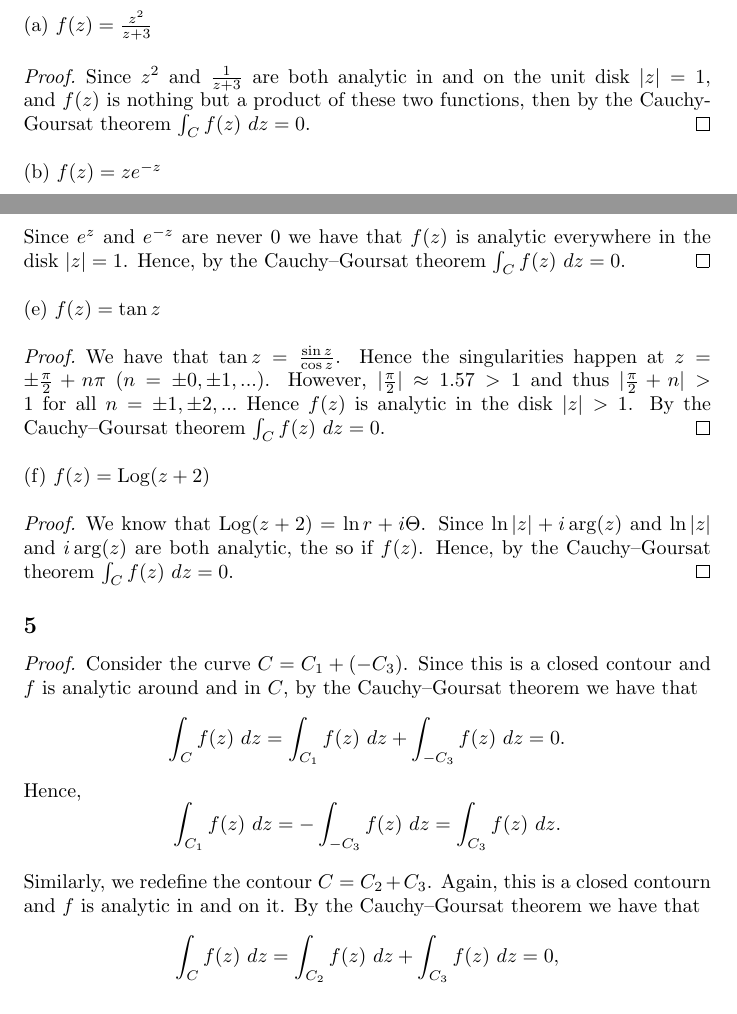
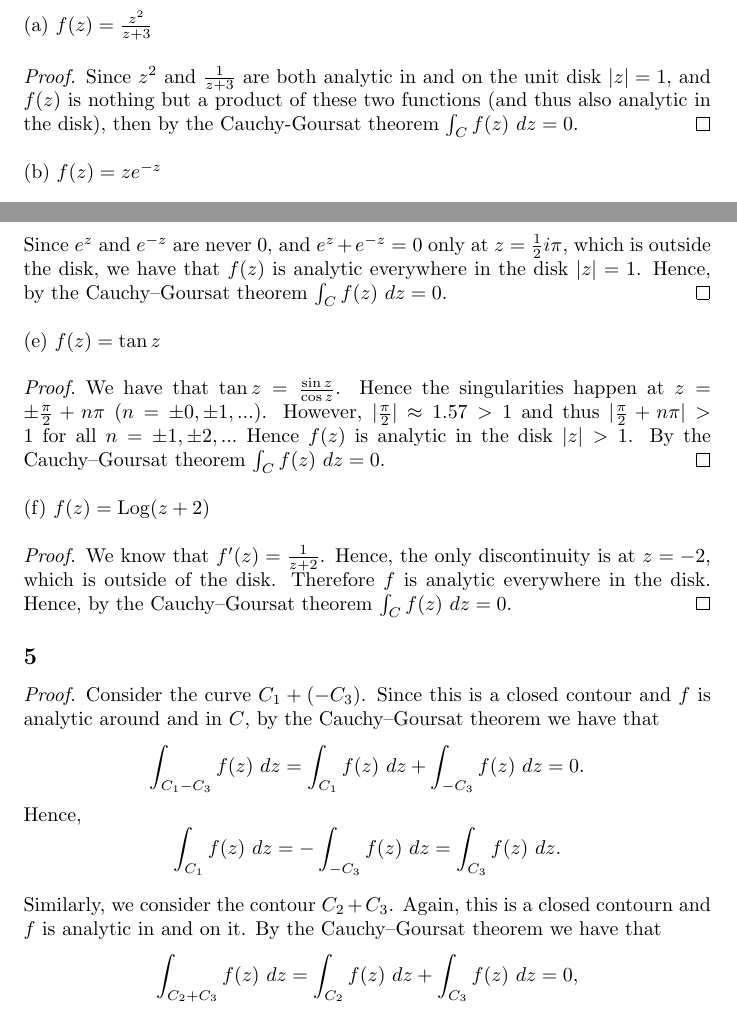
Before and after one commit to asiergr/gt, a LaTeX problem sheet (math4320/hw8&9/hw8&9.tex): two parts of pages 1 and 2 of 7, joined at a grey line, cut so that both start at the same text. Compiled offline with pdfLaTeX.

Commit message:
corrections

```diff
--- a/math4320/hw8&9/hw8&9.tex
+++ b/math4320/hw8&9/hw8&9.tex
@@ -37,7 +37,8 @@ in either direction, and when
 (a) $f(z) = \frac{z^2}{z+3}$
 \begin{proof}
     Since $z^2$ and $\frac{1}{z + 3}$ are both analytic in and on the unit disk $|z|= 1$,
-    and $f(z)$ is nothing but a product of these two functions,
+    and $f(z)$ is nothing but a product of these two functions (and thus also analytic
+    in the disk),
     then by the Cauchy-Goursat theorem $\int_C f(z) \ dz = 0$.
 \end{proof}
 
@@ -63,7 +64,8 @@ in either direction, and when
         \sech z = \frac{1}{\cosh z} = \frac{1}{\frac{e^z + e^{-z}}{2}} =
         \frac{2}{e^z + e^{-z}}
     \end{equation*}
-    Since $e^z$ and $e^{-z}$ are never $0$ we have that $f(z)$ is analytic
+    Since $e^z$ and $e^{-z}$ are never $0$, and $e^z + e^{-z} = 0$ only at
+    $z = \frac{1}{2}i\pi$, which is outside the disk, we have that $f(z)$ is analytic
     everywhere in the disk $|z| = 1$. Hence, by the Cauchy–Goursat theorem
     $\int_C f(z) \ dz = 0$.
 \end{proof}
@@ -72,36 +74,37 @@ in either direction, and when
 \begin{proof}
     We have that $\tan z = \frac{\sin z}{\cos z}$. Hence the singularities happen
     at $z = \pm \frac{\pi}{2} + n\pi \ (n = \pm 0, \pm 1,...)$. However,
-    $|\frac{\pi}{2}| \approx 1.57 > 1$ and thus $|\frac{\pi}{2} + n| > 1$ for all
+    $|\frac{\pi}{2}| \approx 1.57 > 1$ and thus $|\frac{\pi}{2} + n\pi| > 1$ for all
     $n = \pm 1, \pm 2,...$ Hence $f(z)$ is analytic in the disk $|z| > 1$.
     By the Cauchy–Goursat theorem $\int_C f(z) \ dz = 0$.
 \end{proof}
 
 (f) $f(z) = \Log(z + 2)$
 \begin{proof}
-    We know that $\Log(z + 2) = \ln r + i\Theta$. Since $\ln |z| + i\arg(z)$
-    and $\ln|z|$ and $i\arg(z)$ are both analytic, the so if $f(z)$. Hence, by
+    We know that $f'(z) = \frac{1}{z + 2}$. Hence, the only discontinuity is at
+    $z = -2$, which is outside of the disk. Therefore $f$ is analytic everywhere
+    in the disk. Hence, by
     the Cauchy–Goursat theorem $\int_C f(z) \ dz = 0$.
 \end{proof}
 
 \subsection*{5}
 \begin{proof}
-    Consider the curve $C = C_1 + (-C_3)$. Since this is a closed contour and
+    Consider the curve $C_1 + (-C_3)$. Since this is a closed contour and
     $f$ is analytic around and in $C$, by the Cauchy–Goursat theorem we have
     that
     \begin{equation*}
-        \int_C f(z) \ dz = \int_{C_1} f(z) \ dz + \int_{-C_3} f(z) \ dz = 0.
+        \int_{C_1 - C_3} f(z) \ dz = \int_{C_1} f(z) \ dz + \int_{-C_3} f(z) \ dz = 0.
     \end{equation*}
     Hence,
     \begin{equation*}
         \int_{C_1} f(z) \ dz = -\int_{-C_3} f(z) \ dz = \int_{C_3} f(z) \ dz.
     \end{equation*}
 
-    Similarly, we redefine the contour $C = C_2 + C_3$. Again, this is a closed
+    Similarly, we consider the contour $C_2 + C_3$. Again, this is a closed
     contourn and $f$ is analytic in and on it. By the Cauchy–Goursat theorem
     we have that
     \begin{equation*}
-        \int_C f(z) \ dz = \int_{C_2} f(z) \ dz + \int_{C_3} f(z) \ dz = 0,
+        \int_{C_2 + C_3} f(z) \ dz = \int_{C_2} f(z) \ dz + \int_{C_3} f(z) \ dz = 0,
     \end{equation*}
     and thus,
     \begin{equation*}
```
Also changed, not shown: math4320/hw8&9/hw8&9.tex (12 more changed lines).
